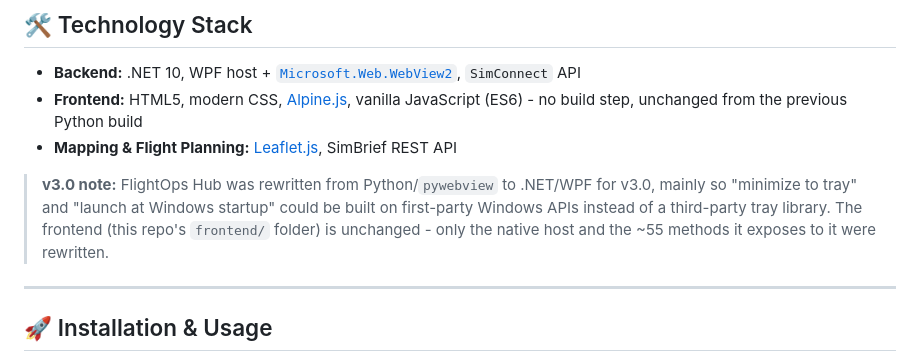
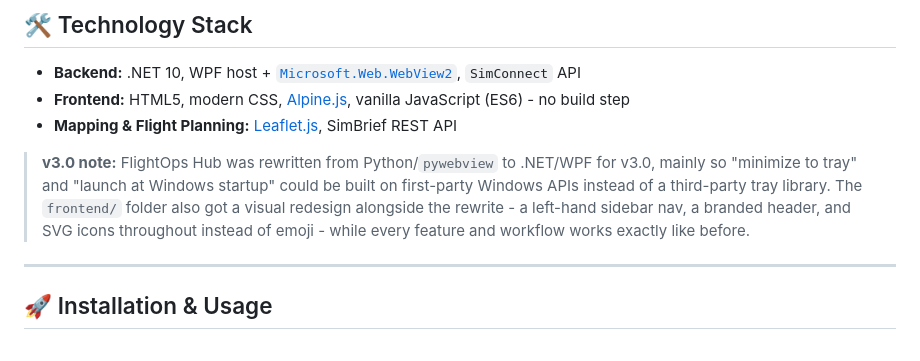
Before and after one commit to VacicakCZ/FlightOPS-Hub, a Markdown page: README.md, the part around the change. Drawn GitHub-style.

Commit message:
Correct README: v3.0 included a real frontend redesign, not just a host swap
The tech-stack section claimed the frontend was carried over unchanged -
the sidebar nav, branded header, and SVG icon refresh that shipped
alongside the .NET rewrite say otherwise.

Co-Authored-By: Claude Sonnet 5 <noreply@anthropic.com>

```diff
--- a/README.md
+++ b/README.md
@@ -72,10 +72,10 @@
 ## 🛠️ Technology Stack
 
 * **Backend:** .NET 10, WPF host + [`Microsoft.Web.WebView2`](https://learn.microsoft.com/microsoft-edge/webview2/), `SimConnect` API
-* **Frontend:** HTML5, modern CSS, [Alpine.js](https://alpinejs.dev/), vanilla JavaScript (ES6) - no build step, unchanged from the previous Python build
+* **Frontend:** HTML5, modern CSS, [Alpine.js](https://alpinejs.dev/), vanilla JavaScript (ES6) - no build step
 * **Mapping & Flight Planning:** [Leaflet.js](https://leafletjs.com/), SimBrief REST API
 
-> **v3.0 note:** FlightOps Hub was rewritten from Python/`pywebview` to .NET/WPF for v3.0, mainly so "minimize to tray" and "launch at Windows startup" could be built on first-party Windows APIs instead of a third-party tray library. The frontend (this repo's `frontend/` folder) is unchanged - only the native host and the ~55 methods it exposes to it were rewritten.
+> **v3.0 note:** FlightOps Hub was rewritten from Python/`pywebview` to .NET/WPF for v3.0, mainly so "minimize to tray" and "launch at Windows startup" could be built on first-party Windows APIs instead of a third-party tray library. The `frontend/` folder also got a visual redesign alongside the rewrite - a left-hand sidebar nav, a branded header, and SVG icons throughout instead of emoji - while every feature and workflow works exactly like before.
 
 ---
 
```
